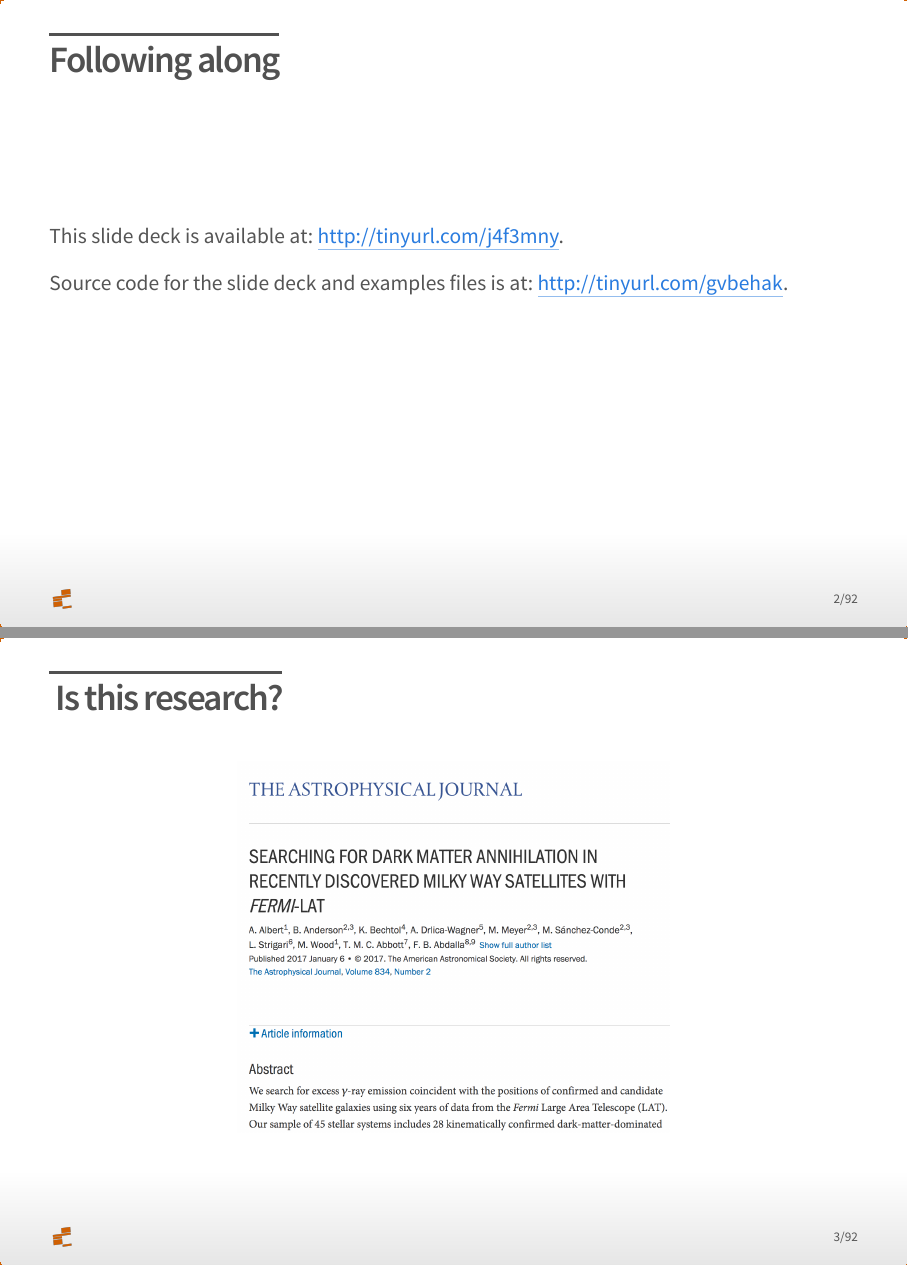
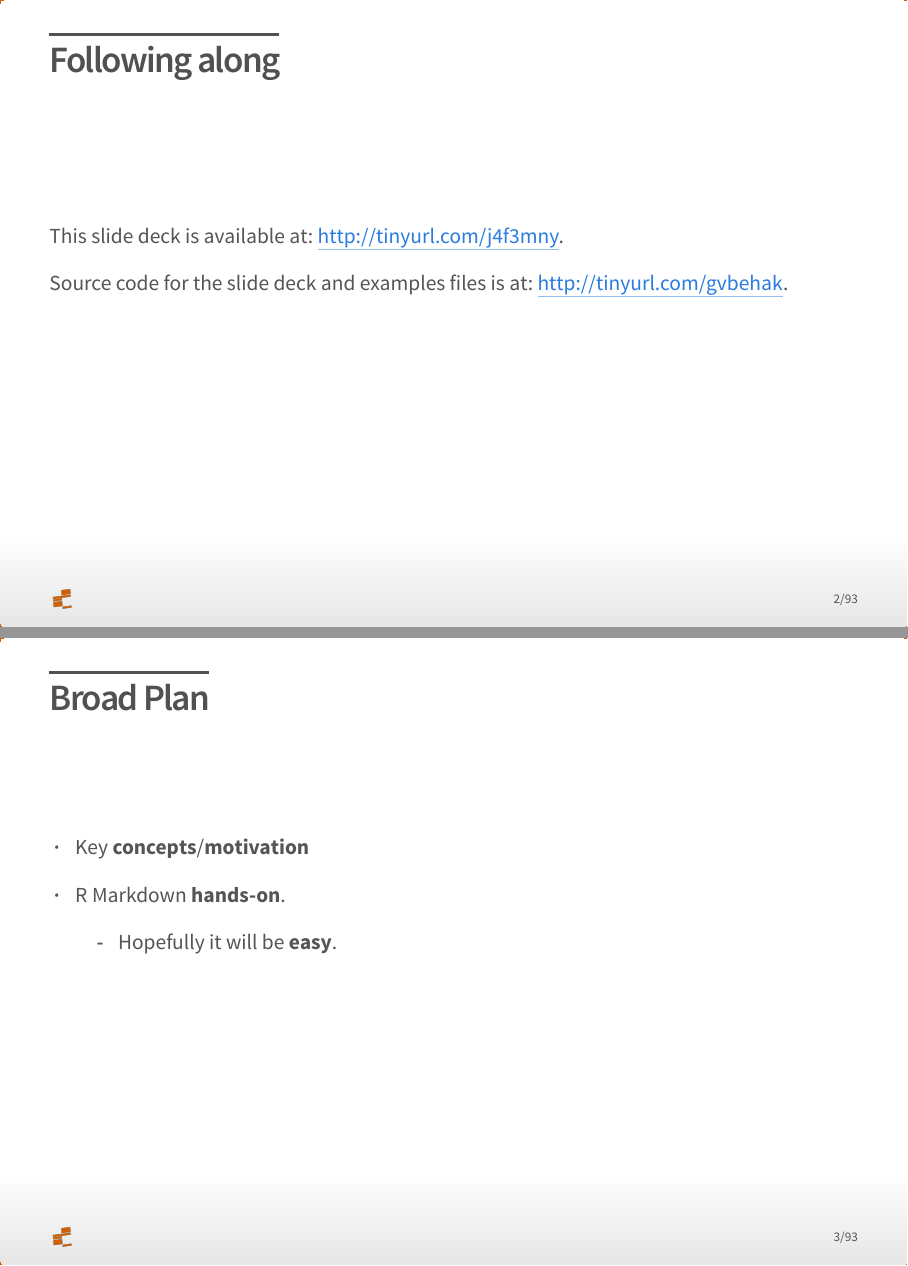
Before and after one commit to christophergandrud/datafest2017_rep_research_tools, an R Markdown document (presentation/datafest_rep_research_slides.Rmd): pages 2 and 3 of 92 before the commit and pages 2 and 3 of 93 after it, joined at a grey line. The pictures show the output file presentation/datafest_rep_research_slides.html that the author committed with the source, opened offline.

Commit message:
outline slide

```diff
--- a/presentation/datafest_rep_research_slides.Rmd
+++ b/presentation/datafest_rep_research_slides.Rmd
@@ -19,6 +19,17 @@ bibliography: datafest_rep.bib
 This slide deck is available at: <http://tinyurl.com/j4f3mny>.
 
 Source code for the slide deck and examples files is at: <http://tinyurl.com/gvbehak>.
+
+## Broad Plan
+
+<br>
+<br>
+
+- Key **concepts**/**motivation**
+
+- R Markdown **hands-on**.
+
+    + Hopefully it will be **easy**.
 
 ## Is this research?
 
```
Also changed, not shown: presentation/datafest_rep_research_slides.html, presentation/datafest_rep_research_slides.Rmd (2 more changed lines).
